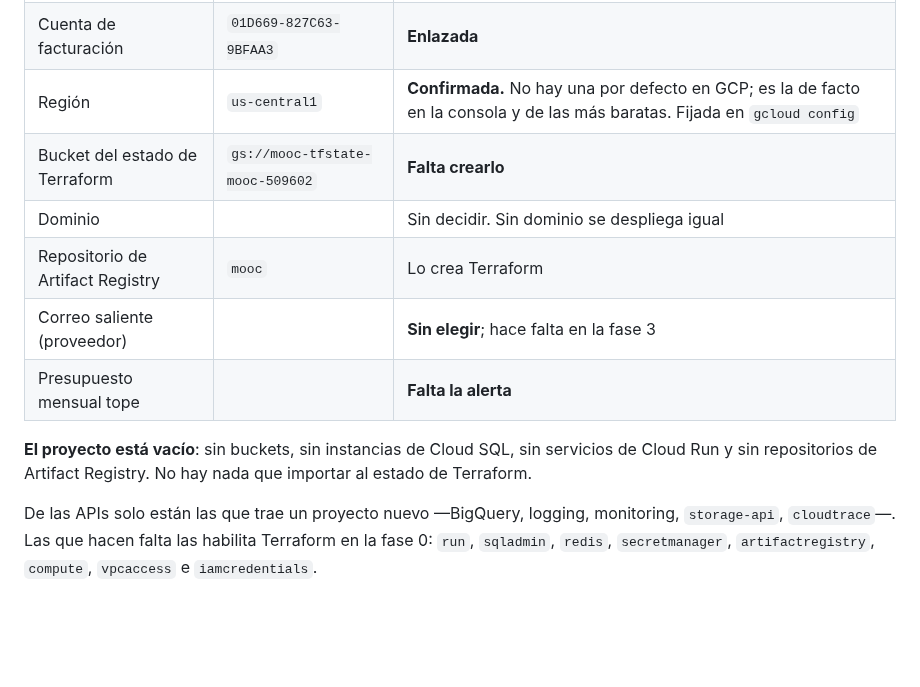
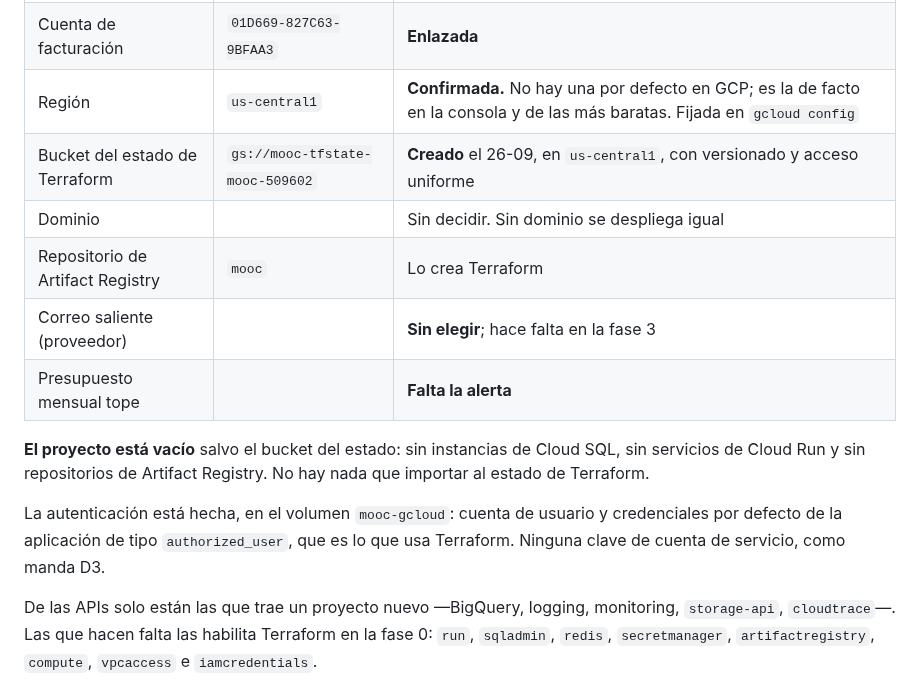
Before and after one commit to danielreales00/proyecto-1-mooc, a Markdown page: arquitectura/despliegue-gcp.md, the part around the change. Drawn GitHub-style; blank space fills up the shorter version.

Commit message:
docs(gcp): bucket del estado creado y autenticacion lista
gs://mooc-tfstate-mooc-509602 en us-central1, con versionado y acceso uniforme.
Es la unica pieza que Terraform no puede crearse a si mismo, porque no puede
crear el sitio donde guarda su propio estado.

Con eso, los requisitos manuales quedan cubiertos salvo la alerta de
presupuesto: proyecto con facturacion, region fijada, autenticacion en el
volumen mooc-gcloud con credenciales de usuario, y el bucket.

Co-Authored-By: Claude Opus 5 <noreply@anthropic.com>
Claude-Session: https://claude.ai/code/session_01C7JnL1xE1cns7WiKApcfZt

```diff
--- a/arquitectura/despliegue-gcp.md
+++ b/arquitectura/despliegue-gcp.md
@@ -446,15 +446,19 @@ Comprobado contra el proyecto el 26 de septiembre.
 | `project_id` | `mooc-509602` | Creado el 24-09, activo |
 | Cuenta de facturación | `01D669-827C63-9BFAA3` | **Enlazada** |
 | Región | `us-central1` | **Confirmada.** No hay una por defecto en GCP; es la de facto en la consola y de las más baratas. Fijada en `gcloud config` |
-| Bucket del estado de Terraform | `gs://mooc-tfstate-mooc-509602` | **Falta crearlo** |
+| Bucket del estado de Terraform | `gs://mooc-tfstate-mooc-509602` | **Creado** el 26-09, en `us-central1`, con versionado y acceso uniforme |
 | Dominio | | Sin decidir. Sin dominio se despliega igual |
 | Repositorio de Artifact Registry | `mooc` | Lo crea Terraform |
 | Correo saliente (proveedor) | | **Sin elegir**; hace falta en la fase 3 |
 | Presupuesto mensual tope | | **Falta la alerta** |
 
-**El proyecto está vacío**: sin buckets, sin instancias de Cloud SQL, sin
-servicios de Cloud Run y sin repositorios de Artifact Registry. No hay nada que
-importar al estado de Terraform.
+**El proyecto está vacío** salvo el bucket del estado: sin instancias de Cloud
+SQL, sin servicios de Cloud Run y sin repositorios de Artifact Registry. No hay
+nada que importar al estado de Terraform.
+
+La autenticación está hecha, en el volumen `mooc-gcloud`: cuenta de usuario y
+credenciales por defecto de la aplicación de tipo `authorized_user`, que es lo
+que usa Terraform. Ninguna clave de cuenta de servicio, como manda D3.
 
 De las APIs solo están las que trae un proyecto nuevo —BigQuery, logging,
 monitoring, `storage-api`, `cloudtrace`—. Las que hacen falta las habilita
```
